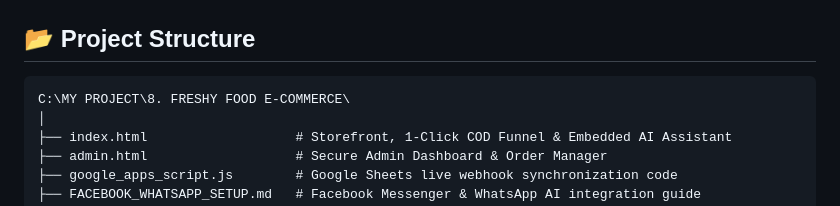
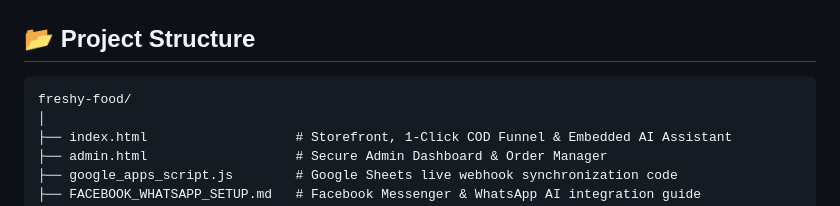
Before and after one commit to Jubayer-ahamed42/freshy-food, a Markdown page: README.md, the part around the change. Rendered like a GitHub page.

Commit message:
docs: replace hardcoded local C: path in project structure tree

````diff
--- a/README.md
+++ b/README.md
@@ -87,7 +87,7 @@ You can choose:
 ## 📂 Project Structure
 
 ```
-C:\MY PROJECT\8. FRESHY FOOD E-COMMERCE\
+freshy-food/
 │
 ├── index.html                   # Storefront, 1-Click COD Funnel & Embedded AI Assistant
 ├── admin.html                   # Secure Admin Dashboard & Order Manager
````
